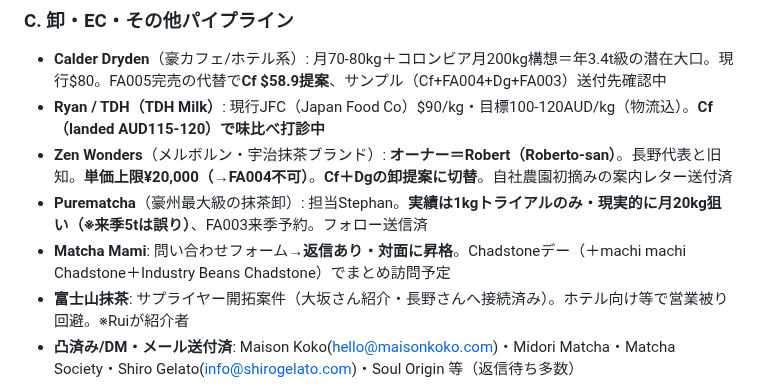
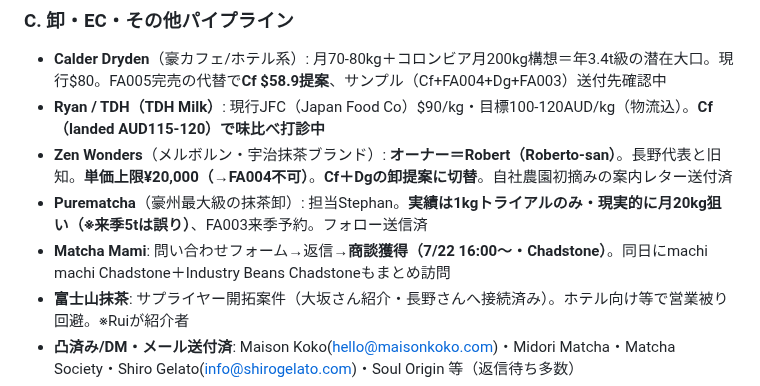
Before and after one commit to ruisasase-pyrenee/pyrenee-slack-agent, a Markdown page: CLAUDE.md, the part around the change. Rendered like a GitHub page.

Commit message:
Update Matcha Mami to secured meeting (7/22 16:00, Chadstone)
Co-Authored-By: Claude Fable 5 <noreply@anthropic.com>
Claude-Session: https://claude.ai/code/session_019drNyvonrJVNiqtNAnfn7A

```diff
--- a/CLAUDE.md
+++ b/CLAUDE.md
@@ -78,7 +78,7 @@ FA001 $386.7｜FA002 $266.7｜FA003 $150｜FA004 $166.7｜FA005 $100
 - **Ryan / TDH（TDH Milk）**: 現行JFC（Japan Food Co）$90/kg・目標100-120AUD/kg（物流込）。**Cf（landed AUD115-120）で味比べ打診中**
 - **Zen Wonders**（メルボルン・宇治抹茶ブランド）: **オーナー＝Robert（Roberto-san）**。長野代表と旧知。**単価上限¥20,000（→FA004不可）**。**Cf＋Dgの卸提案に切替**。自社農園初摘みの案内レター送付済
 - **Purematcha**（豪州最大級の抹茶卸）: 担当Stephan。**実績は1kgトライアルのみ・現実的に月20kg狙い（※来季5tは誤り）**、FA003来季予約。フォロー送信済
-- **Matcha Mami**: 問い合わせフォーム→**返信あり・対面に昇格**。Chadstoneデー（＋machi machi Chadstone＋Industry Beans Chadstone）でまとめ訪問予定
+- **Matcha Mami**: 問い合わせフォーム→返信→**商談獲得（7/22 16:00〜・Chadstone）**。同日にmachi machi Chadstone＋Industry Beans Chadstoneもまとめ訪問
 - **富士山抹茶**: サプライヤー開拓案件（大坂さん紹介・長野さんへ接続済み）。ホテル向け等で営業被り回避。※Ruiが紹介者
 - **凸済み/DM・メール送付済**: Maison Koko(hello@maisonkoko.com)・Midori Matcha・Matcha Society・Shiro Gelato(info@shirogelato.com)・Soul Origin 等（返信待ち多数）
 - **新規開拓リスト（お茶ギフト系卸・JSY/T2型・MEL/SYD 12社）**: Simply Native（★FA001ド本命/Surry Hills）・Lupicia・Storm in a Teacup・Impala&Peacock/Mary Eats Cake・Tea Drop・Larsen&Thompson・Tea Tonic・T Totaler・Taka Tea Garden・The Tea Centre・The Rabbit Hole・cha-no-wa
```
